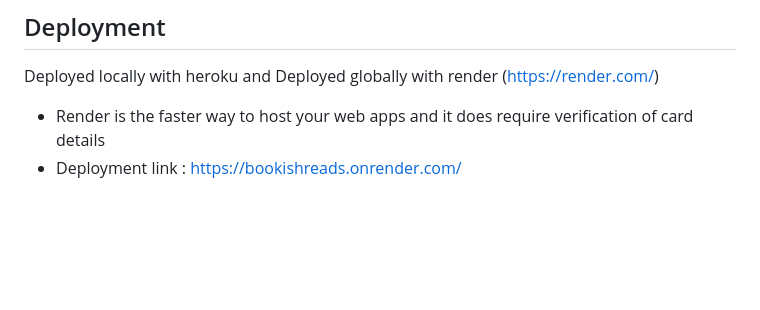
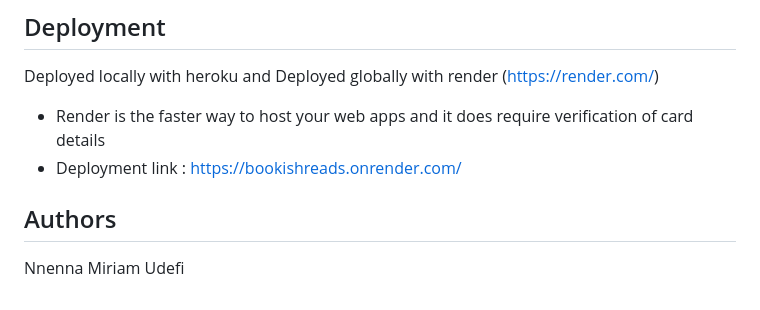
Before and after one commit to Nnenna-udefi/bookishread_project, a Markdown page: README.md, the part around the change. Rendered like a GitHub page; blank space fills up the shorter version.

```diff
--- a/README.md
+++ b/README.md
@@ -42,3 +42,6 @@ Deployed locally with heroku
 and Deployed globally with render (https://render.com/)
 - Render is the faster way to host your web apps and it does require verification of card details
 - Deployment link : https://bookishreads.onrender.com/
+
+## Authors
+Nnenna Miriam Udefi
```
